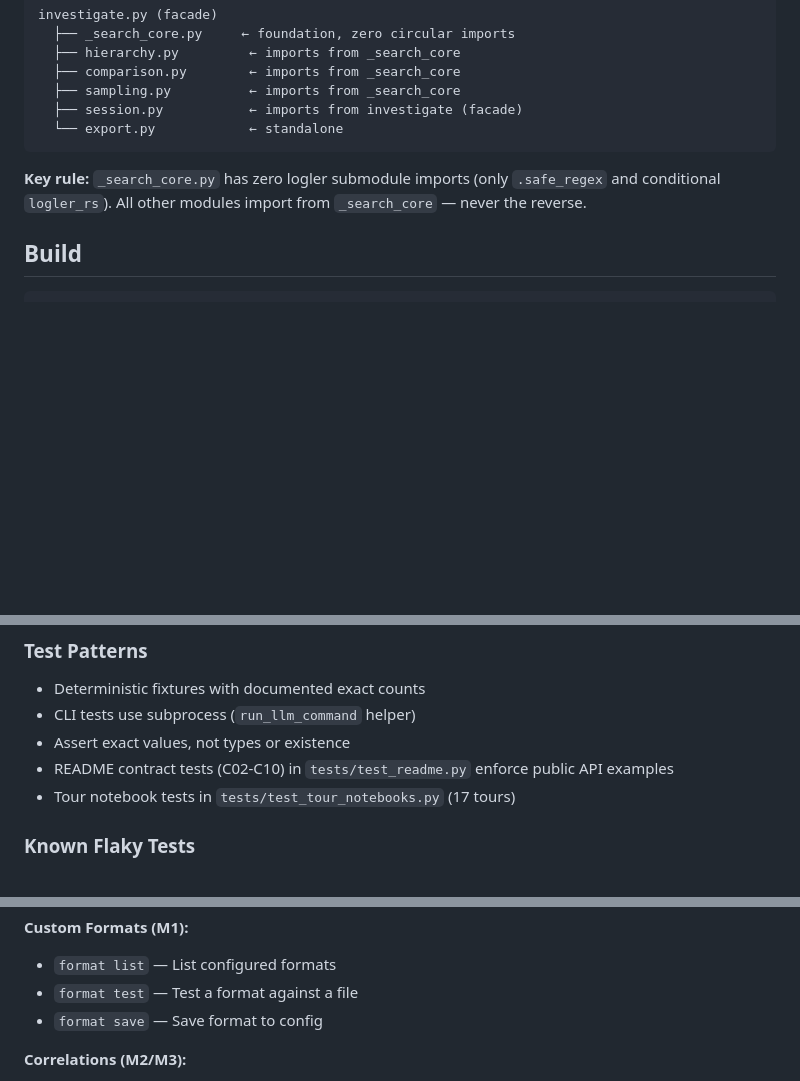
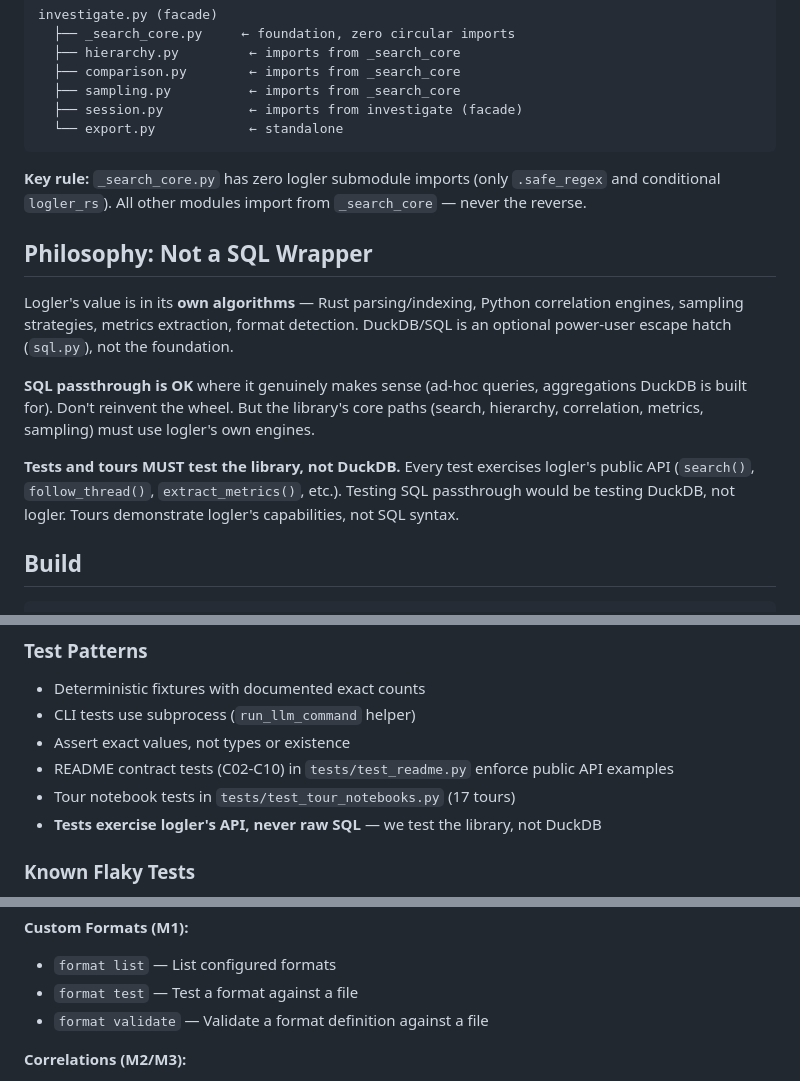
Before and after one commit to gabu-quest/logler, a Markdown page: CLAUDE.md, 3 parts joined by grey strips. Drawn GitHub-style; blank space fills up the shorter version.

Commit message:
docs: add library-first philosophy, fix stale format command in CLAUDE.md
Added "Philosophy: Not a SQL Wrapper" section clarifying that logler's value
is in its own algorithms, SQL is an optional escape hatch, and tests/tours must
exercise the library not DuckDB. Fixed stale format save command reference to
format validate. Added test pattern note about exercising logler's API.

````diff
--- a/CLAUDE.md
+++ b/CLAUDE.md
@@ -87,6 +87,20 @@ investigate.py (facade)
 
 **Key rule:** `_search_core.py` has zero logler submodule imports (only `.safe_regex` and conditional `logler_rs`). All other modules import from `_search_core` — never the reverse.
 
+## Philosophy: Not a SQL Wrapper
+
+Logler's value is in its **own algorithms** — Rust parsing/indexing, Python correlation engines,
+sampling strategies, metrics extraction, format detection. DuckDB/SQL is an optional power-user
+escape hatch (`sql.py`), not the foundation.
+
+**SQL passthrough is OK** where it genuinely makes sense (ad-hoc queries, aggregations DuckDB
+is built for). Don't reinvent the wheel. But the library's core paths (search, hierarchy,
+correlation, metrics, sampling) must use logler's own engines.
+
+**Tests and tours MUST test the library, not DuckDB.** Every test exercises logler's public API
+(`search()`, `follow_thread()`, `extract_metrics()`, etc.). Testing SQL passthrough would be
+testing DuckDB, not logler. Tours demonstrate logler's capabilities, not SQL syntax.
+
 ## Build
 
 ```bash
@@ -118,6 +132,7 @@ cargo test --workspace     # 26 Rust tests
 - Assert exact values, not types or existence
 - README contract tests (C02-C10) in `tests/test_readme.py` enforce public API examples
 - Tour notebook tests in `tests/test_tour_notebooks.py` (17 tours)
+- **Tests exercise logler's API, never raw SQL** — we test the library, not DuckDB
 
 ### Known Flaky Tests
 
@@ -149,7 +164,7 @@ Exit codes: 0=success, 1=no results, 2=user error, 3=internal error
 **Custom Formats (M1):**
 - `format list` — List configured formats
 - `format test` — Test a format against a file
-- `format save` — Save format to config
+- `format validate` — Validate a format definition against a file
 
 **Correlations (M2/M3):**
 - `correlation list` — List configured correlation rules
````
